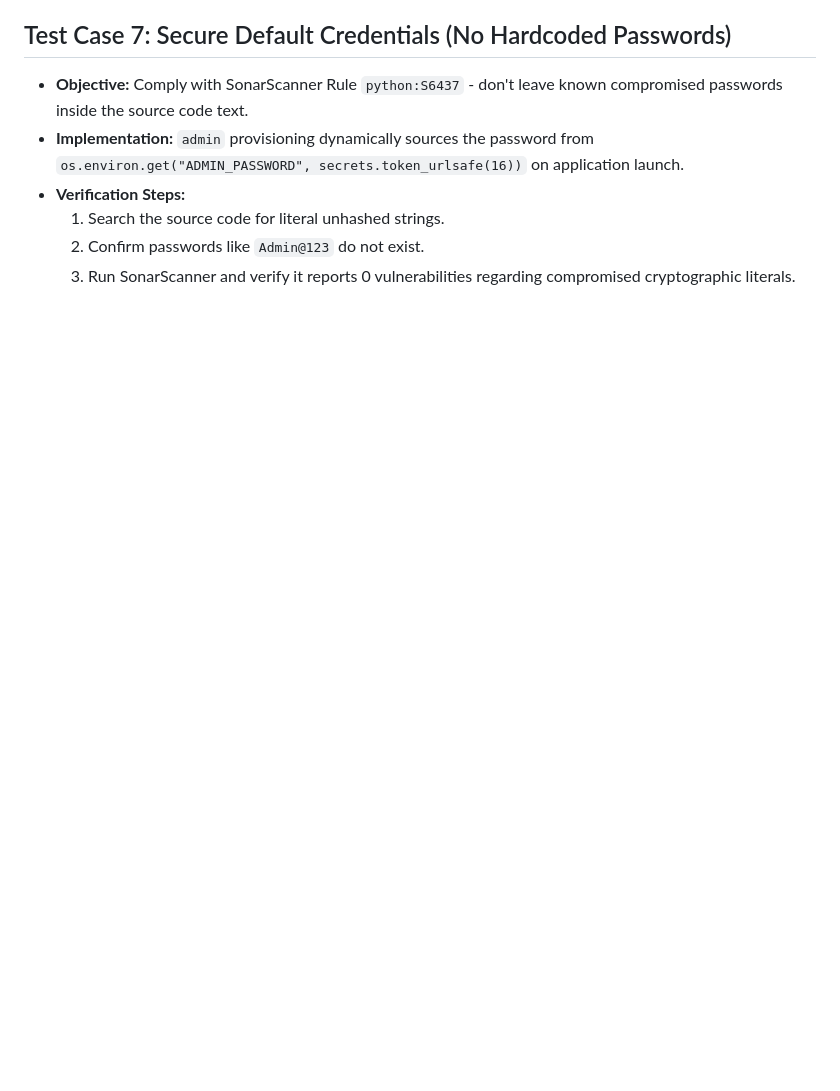
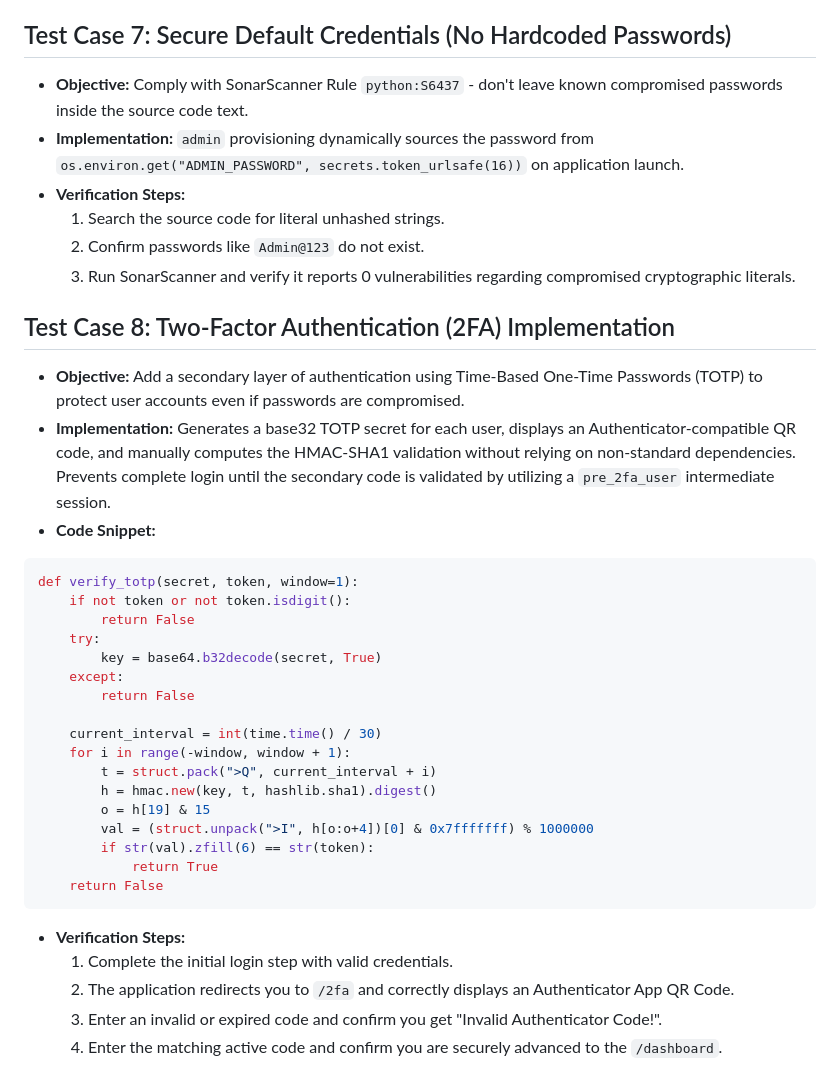
Before and after one commit to omkardinde04/SecureCodingLabCA, a Markdown page: README.md, the part around the change. GitHub-like rendering; blank space fills up the shorter version.

Commit message:
Update README with 2FA security mechanism details

````diff
--- a/README.md
+++ b/README.md
@@ -63,3 +63,32 @@ Below is a breakdown of the security test cases explicitly handled and how to ve
   1. Search the source code for literal unhashed strings.
   2. Confirm passwords like `Admin@123` do not exist.
   3. Run SonarScanner and verify it reports 0 vulnerabilities regarding compromised cryptographic literals.
+
+## Test Case 8: Two-Factor Authentication (2FA) Implementation
+* **Objective:** Add a secondary layer of authentication using Time-Based One-Time Passwords (TOTP) to protect user accounts even if passwords are compromised.
+* **Implementation:** Generates a base32 TOTP secret for each user, displays an Authenticator-compatible QR code, and manually computes the HMAC-SHA1 validation without relying on non-standard dependencies. Prevents complete login until the secondary code is validated by utilizing a `pre_2fa_user` intermediate session.
+* **Code Snippet:**
+```python
+def verify_totp(secret, token, window=1):
+    if not token or not token.isdigit():
+        return False
+    try:
+        key = base64.b32decode(secret, True)
+    except:
+        return False
+
+    current_interval = int(time.time() / 30)
+    for i in range(-window, window + 1):
+        t = struct.pack(">Q", current_interval + i)
+        h = hmac.new(key, t, hashlib.sha1).digest()
+        o = h[19] & 15
+        val = (struct.unpack(">I", h[o:o+4])[0] & 0x7fffffff) % 1000000
+        if str(val).zfill(6) == str(token):
+            return True
+    return False
+```
+* **Verification Steps:**
+  1. Complete the initial login step with valid credentials.
+  2. The application redirects you to `/2fa` and correctly displays an Authenticator App QR Code.
+  3. Enter an invalid or expired code and confirm you get "Invalid Authenticator Code!".
+  4. Enter the matching active code and confirm you are securely advanced to the `/dashboard`.
````
